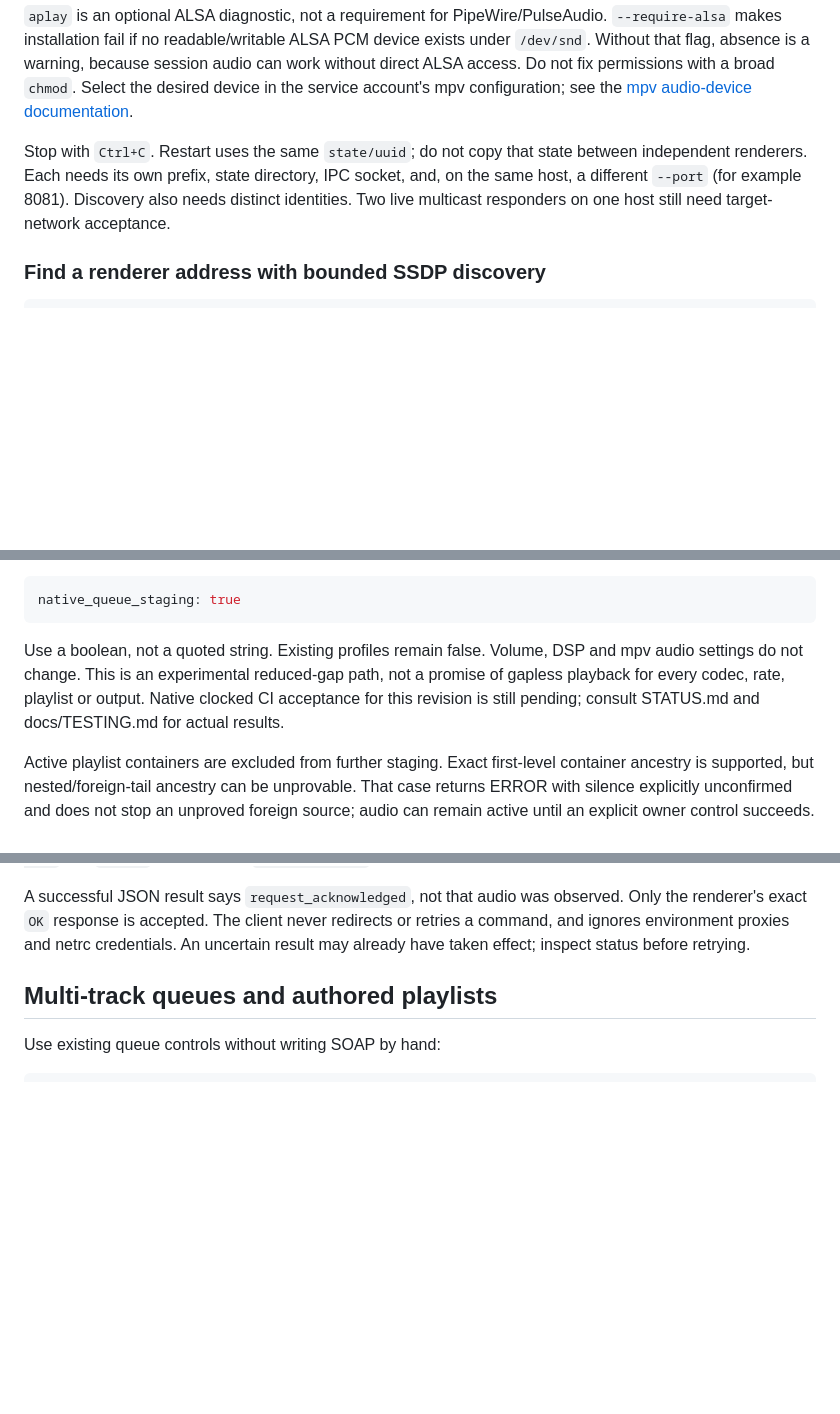
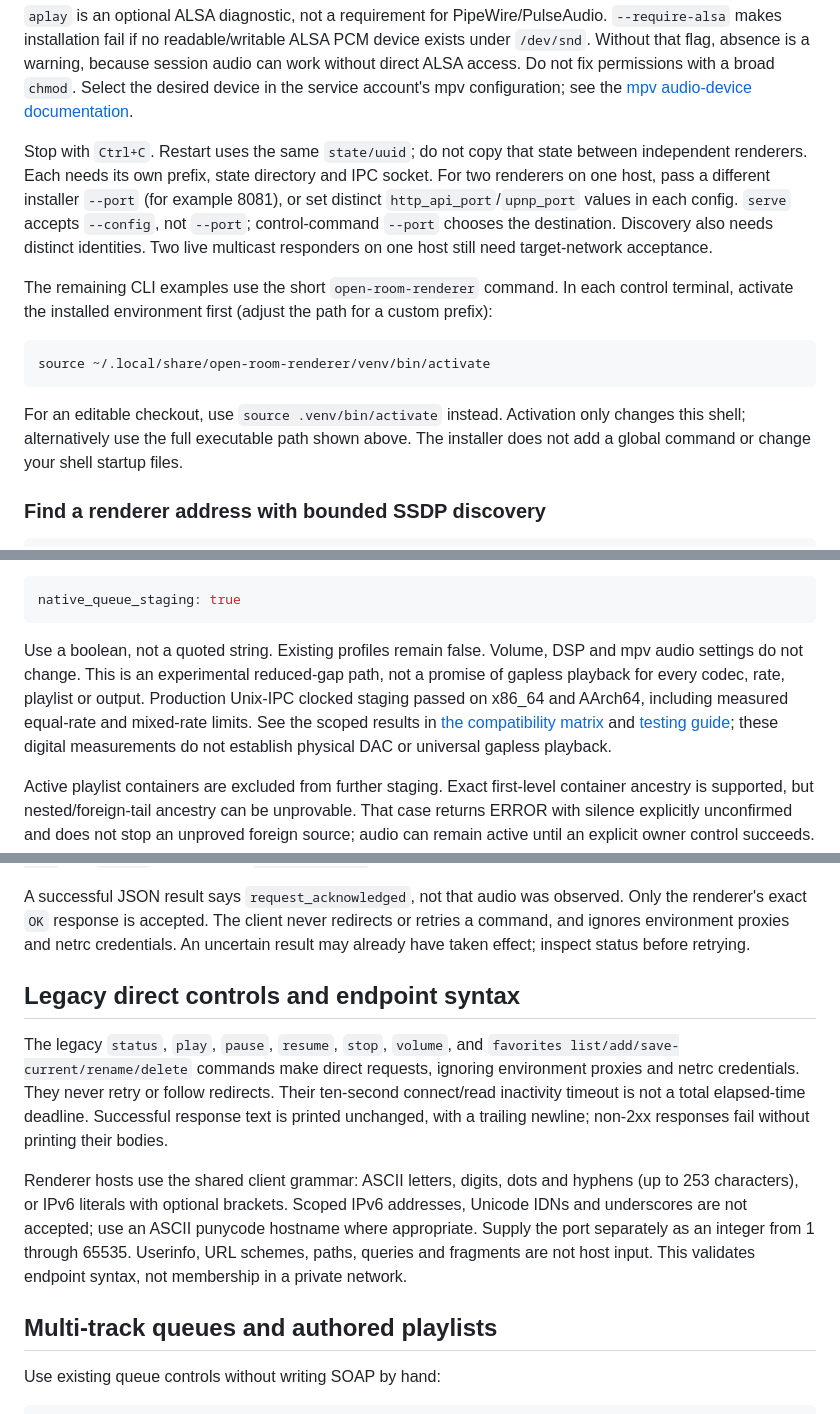
Before and after one commit to de41tr/open-room-renderer, a Markdown page: GETTING_STARTED.md, 3 parts joined by grey strips. Drawn GitHub-style; blank space fills up the shorter version.

````diff
--- a/GETTING_STARTED.md
+++ b/GETTING_STARTED.md
@@ -115,10 +115,24 @@ audio can work without direct ALSA access. Do not fix permissions with a broad
 see the [mpv audio-device documentation](https://mpv.io/manual/stable/#options-audio-device).
 
 Stop with `Ctrl+C`. Restart uses the same `state/uuid`; do not copy that state
-between independent renderers. Each needs its own prefix, state directory, IPC
-socket, and, on the same host, a different `--port` (for example 8081). Discovery
-also needs distinct identities. Two live multicast responders on one host still
-need target-network acceptance.
+between independent renderers. Each needs its own prefix, state directory and
+IPC socket. For two renderers on one host, pass a different installer `--port`
+(for example 8081), or set distinct `http_api_port`/`upnp_port` values in each
+config. `serve` accepts `--config`, not `--port`; control-command `--port` chooses
+the destination. Discovery also needs distinct identities. Two live multicast
+responders on one host still need target-network acceptance.
+
+The remaining CLI examples use the short `open-room-renderer` command. In each
+control terminal, activate the installed environment first (adjust the path for
+a custom prefix):
+
+```bash
+source ~/.local/share/open-room-renderer/venv/bin/activate
+```
+
+For an editable checkout, use `source .venv/bin/activate` instead. Activation
+only changes this shell; alternatively use the full executable path shown above.
+The installer does not add a global command or change your shell startup files.
 
 ### Find a renderer address with bounded SSDP discovery
 
@@ -328,8 +342,10 @@ native_queue_staging: true
 Use a boolean, not a quoted string. Existing profiles remain false. Volume, DSP
 and mpv audio settings do not change. This is an experimental reduced-gap path,
 not a promise of gapless playback for every codec, rate, playlist or output.
-Native clocked CI acceptance for this revision is still pending; consult
-STATUS.md and docs/TESTING.md for actual results.
+Production Unix-IPC clocked staging passed on x86_64 and AArch64, including
+measured equal-rate and mixed-rate limits. See the scoped results in
+[the compatibility matrix](docs/COMPATIBILITY_MATRIX.md) and [testing guide](docs/TESTING.md);
+these digital measurements do not establish physical DAC or universal gapless playback.
 
 Active playlist containers are excluded from further staging. Exact first-level
 container ancestry is supported, but nested/foreign-tail ancestry can be
@@ -434,6 +450,22 @@ A successful JSON result says `request_acknowledged`, not that audio was observe
 Only the renderer's exact `OK` response is accepted. The client never redirects
 or retries a command, and ignores environment proxies and netrc credentials.
 An uncertain result may already have taken effect; inspect status before retrying.
+
+## Legacy direct controls and endpoint syntax
+
+The legacy `status`, `play`, `pause`, `resume`, `stop`, `volume`, and
+`favorites list/add/save-current/rename/delete` commands make direct requests,
+ignoring environment proxies and netrc credentials. They never retry or follow redirects. Their ten-second
+connect/read inactivity timeout is not a total elapsed-time deadline. Successful
+response text is printed unchanged, with a trailing newline; non-2xx responses
+fail without printing their bodies.
+
+Renderer hosts use the shared client grammar: ASCII letters, digits, dots and
+hyphens (up to 253 characters), or IPv6 literals with optional brackets. Scoped
+IPv6 addresses, Unicode IDNs and underscores are not accepted; use an ASCII
+punycode hostname where appropriate. Supply the port separately as an integer
+from 1 through 65535. Userinfo, URL schemes, paths, queries and fragments are not
+host input. This validates endpoint syntax, not membership in a private network.
 
 ## Multi-track queues and authored playlists
 
````
Also changed, not shown: README.md (+14 -5 lines), docs/COMPATIBILITY_MATRIX.md (+6 -4 lines).
